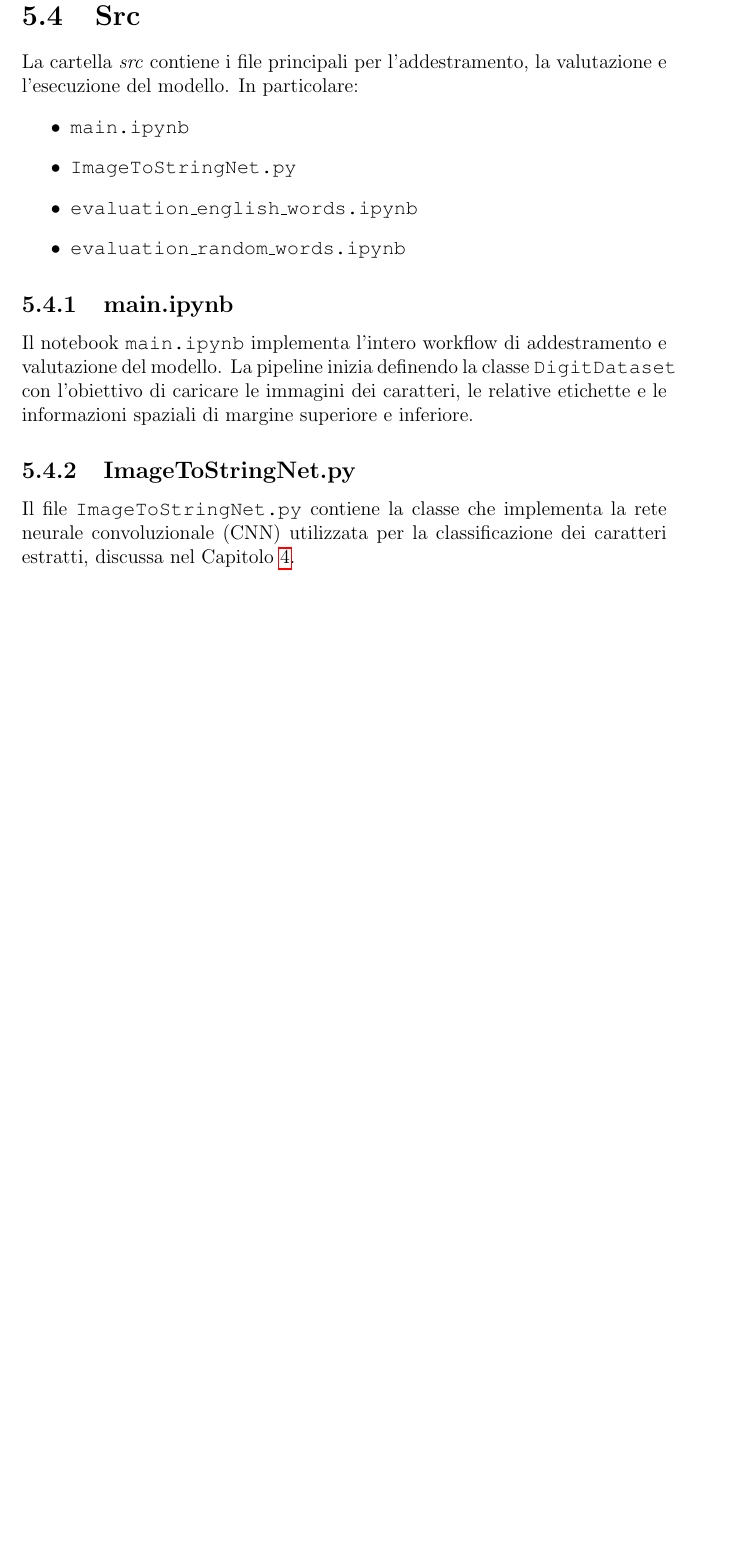
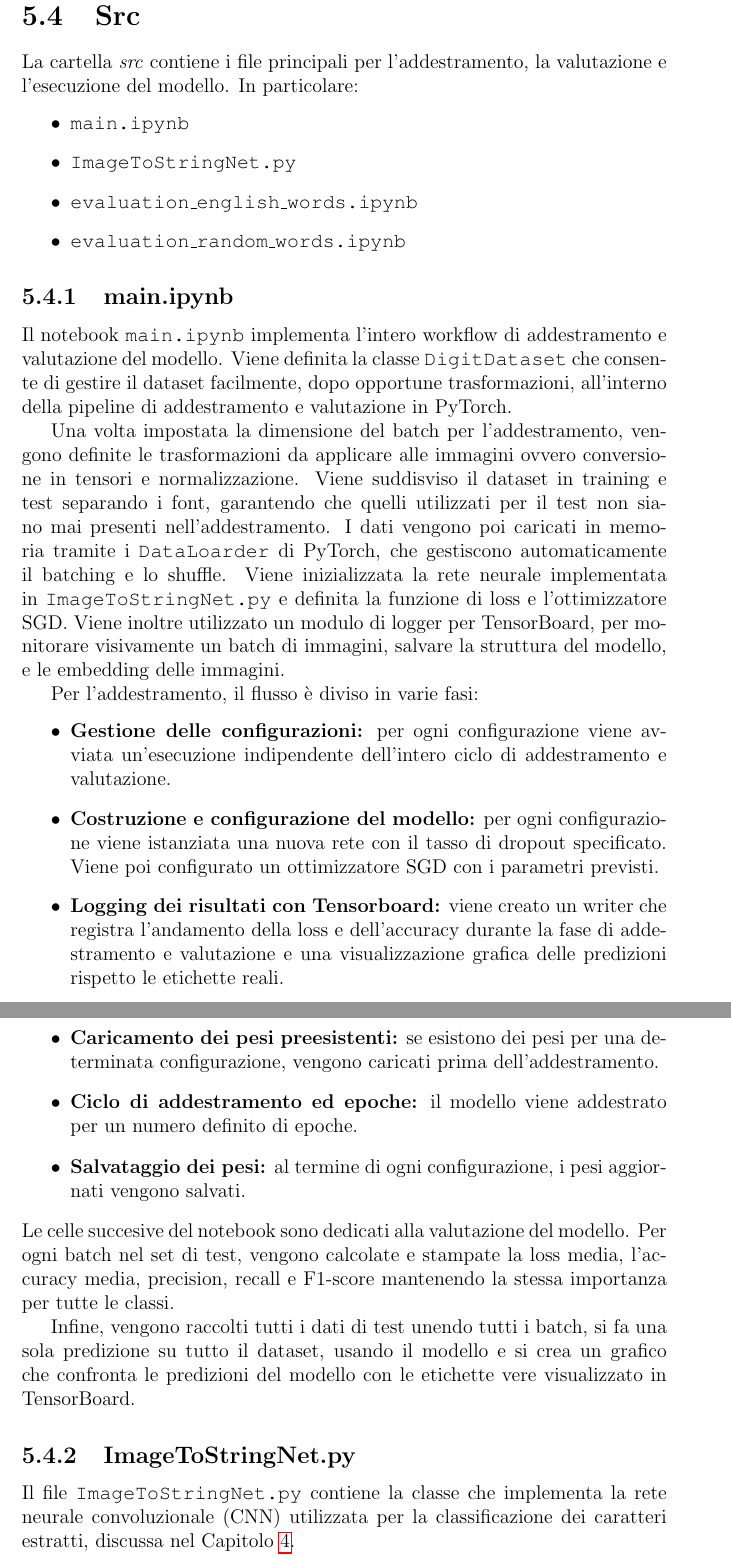
Before and after one commit to MatteoGalletta/university-ml-imgtostr, a LaTeX book (docs/main.tex, which reads docs/parts/codice.tex): part of page 19 of 31 before the commit and two parts of pages 19 and 20 of 32 after it, the two joined at a grey line, cut so that both start at the same text, the shorter picture padded with empty space. Compiled offline with pdfLaTeX.

Commit message:
docs updates

```diff
--- a/docs/parts/codice.tex
+++ b/docs/parts/codice.tex
@@ -72,8 +72,22 @@
 \end{itemize}
 
 \subsection{main.ipynb}
-Il notebook \texttt{main.ipynb} implementa l'intero workflow di addestramento e valutazione del modello. La pipeline inizia definendo la classe \texttt{DigitDataset} con l'obiettivo di caricare le immagini dei caratteri, le relative etichette e le informazioni spaziali di margine superiore e inferiore.
+Il notebook \texttt{main.ipynb} implementa l'intero workflow di addestramento e valutazione del modello. Viene definita la classe \texttt{DigitDataset} che consente di gestire il dataset facilmente, dopo opportune trasformazioni, all'interno della pipeline di addestramento e valutazione in PyTorch.
 
+Una volta impostata la dimensione del batch per l'addestramento, vengono definite le trasformazioni da applicare alle immagini ovvero conversione in tensori e normalizzazione. Viene suddisviso il dataset in training e test separando i font, garantendo che quelli utilizzati per il test non siano mai presenti nell'addestramento. I dati vengono poi caricati in memoria tramite i \texttt{DataLoarder} di PyTorch, che gestiscono automaticamente il batching e lo shuffle. Viene inizializzata la rete neurale implementata in \texttt{ImageToStringNet.py} e definita la funzione di loss e l'ottimizzatore SGD. Viene inoltre utilizzato un modulo di logger per TensorBoard, per monitorare visivamente un batch di immagini, salvare la struttura del modello, e le embedding delle immagini.
+
+Per l'addestramento, il flusso è diviso in varie fasi:
+\begin{itemize}
+    \item \textbf{Gestione delle configurazioni:} per ogni configurazione viene avviata un'esecuzione indipendente dell'intero ciclo di addestramento e valutazione.
+    \item \textbf{Costruzione e configurazione del modello:} per ogni configurazione viene istanziata una nuova rete con il tasso di dropout specificato. Viene poi configurato un ottimizzatore SGD con i parametri previsti.
+    \item \textbf{Logging dei risultati con Tensorboard:} viene creato un writer che registra l'andamento della loss e dell'accuracy durante la fase di addestramento e valutazione e una visualizzazione grafica delle predizioni rispetto le etichette reali.
+    \item \textbf{Caricamento dei pesi preesistenti:} se esistono dei pesi per una determinata configurazione, vengono caricati prima dell'addestramento.
+    \item \textbf{Ciclo di addestramento ed epoche:} il modello viene addestrato per un numero definito di epoche.
+    \item \textbf{Salvataggio dei pesi:} al termine di ogni configurazione, i pesi aggiornati vengono salvati.
+ \end{itemize}
+Le celle succesive del notebook sono dedicati alla valutazione del modello. Per ogni batch nel set di test, vengono calcolate e stampate la loss media, l'accuracy media, precision, recall e F1-score mantenendo la stessa importanza per tutte le classi.
+
+Infine, vengono raccolti tutti i dati di test unendo tutti i batch, si fa una sola predizione su tutto il dataset, usando il modello e si crea un grafico che confronta le predizioni del modello con le etichette vere visualizzato in TensorBoard.
 \subsection{ImageToStringNet.py}
 Il file \texttt{ImageToStringNet.py} contiene la classe che implementa la rete neurale convoluzionale (CNN) utilizzata per la classificazione dei caratteri estratti, discussa nel Capitolo~\ref{cap:modello}.
 
```
Also changed, not shown: docs/main.pdf.
